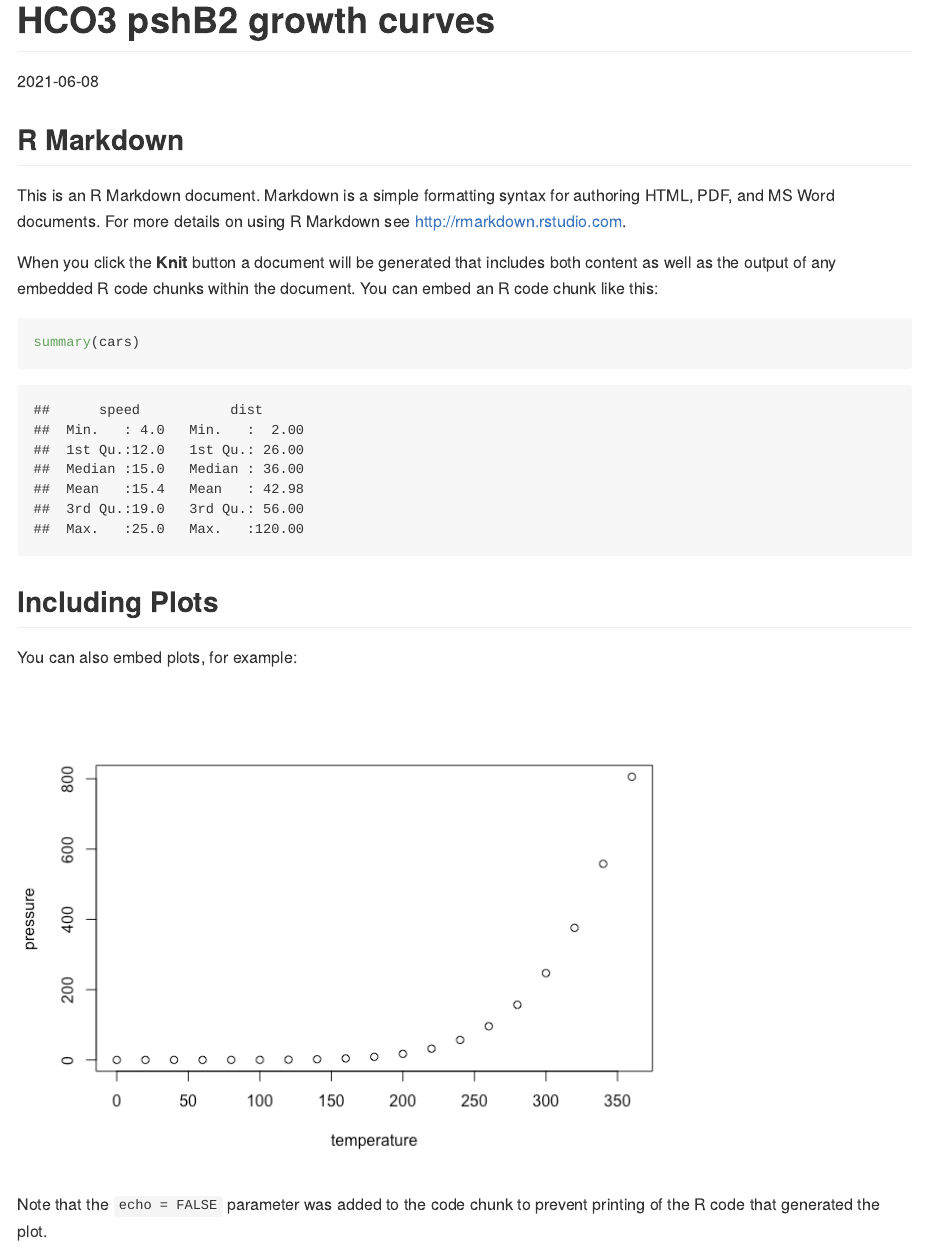
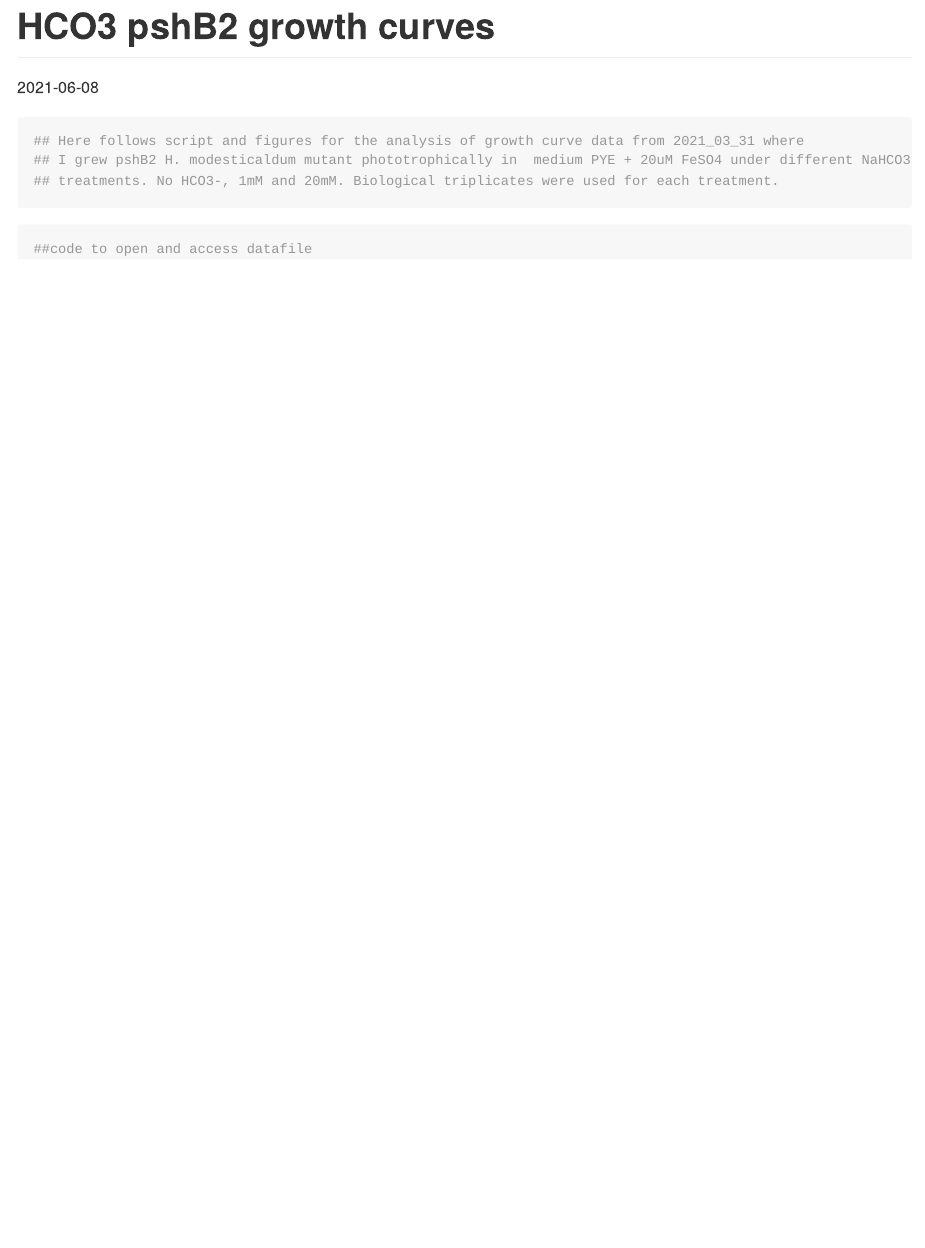
Before and after one commit to noemielavoie/helio-growth, an R Markdown document (HCO3_pshB2.Rmd): the page in a window 1100 px wide, from its top. The pictures show the output file HCO3_pshB2.md that the author committed with the source, drawn offline in the style of GitHub.

Commit message:
added text to markdown

````diff
--- a/HCO3_pshB2.Rmd
+++ b/HCO3_pshB2.Rmd
@@ -4,26 +4,11 @@ date: "2021-06-08"
 output: github_document
 ---
 
-```{r setup, include=FALSE}
-knitr::opts_chunk$set(echo = TRUE)
+```{r}
+## Here follows script and figures for the analysis of growth curve data from 2021_03_31 where
+## I grew pshB2 H. modesticaldum mutant phototrophically in  medium PYE + 20uM FeSO4 under different NaHCO3-
+## treatments. No HCO3-, 1mM and 20mM. Biological triplicates were used for each treatment.
 ```
-
-## R Markdown
-
-This is an R Markdown document. Markdown is a simple formatting syntax for authoring HTML, PDF, and MS Word documents. For more details on using R Markdown see <http://rmarkdown.rstudio.com>.
-
-When you click the **Knit** button a document will be generated that includes both content as well as the output of any embedded R code chunks within the document. You can embed an R code chunk like this:
-
-```{r cars}
-summary(cars)
+```{r}
+##code to open and access datafile
 ```
-
-## Including Plots
-
-You can also embed plots, for example:
-
-```{r pressure, echo=FALSE}
-plot(pressure)
-```
-
-Note that the `echo = FALSE` parameter was added to the code chunk to prevent printing of the R code that generated the plot.
````
Also changed, not shown: HCO3_pshB2.md, 1 other file.
